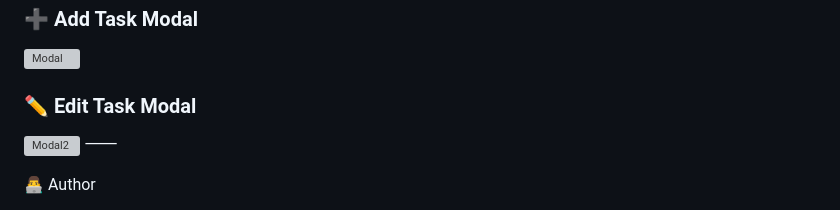
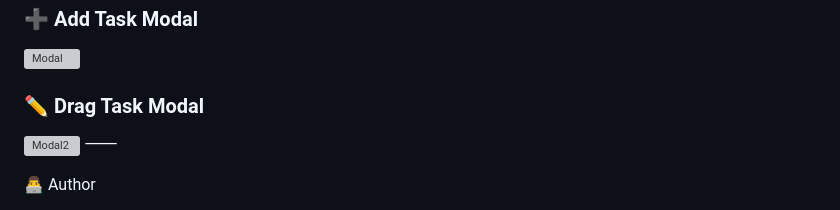
Before and after one commit to abrarbuilds/Kanban-Task-Board, a Markdown page: README.md, the part around the change. GitHub-like rendering; grey boxes are pictures that could not be loaded.

Commit message:
Rename 'Edit Task Modal' to 'Drag Task Modal'

```diff
--- a/README.md
+++ b/README.md
@@ -138,7 +138,7 @@ This project demonstrates practical implementation of:
 
 ![Modal](Screenshots/Modal.png)
 
-### ✏️ Edit Task Modal
+### ✏️ Drag Task Modal
 
 ![Modal2](Screenshots/Modal2.png)
 ⸻
```
